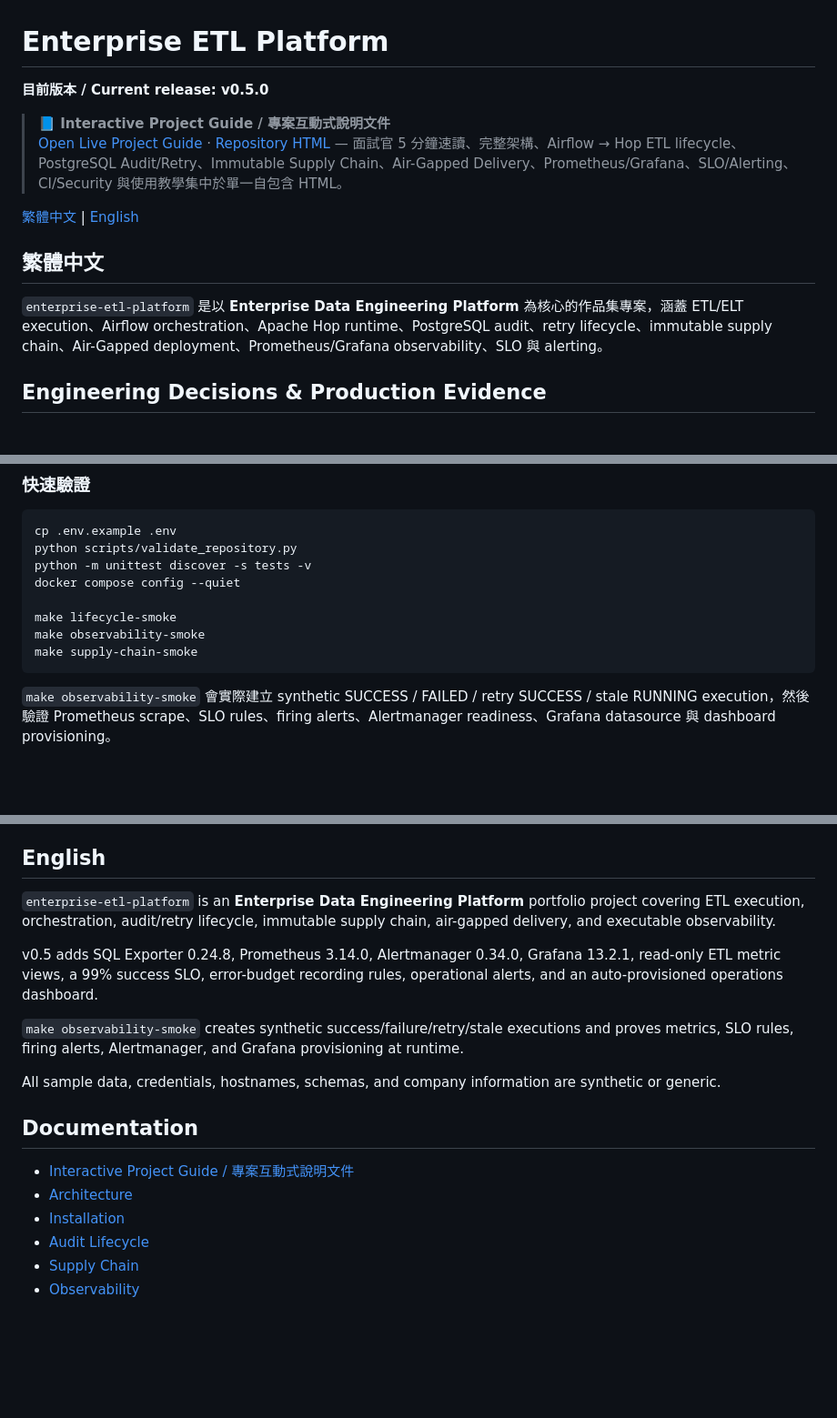
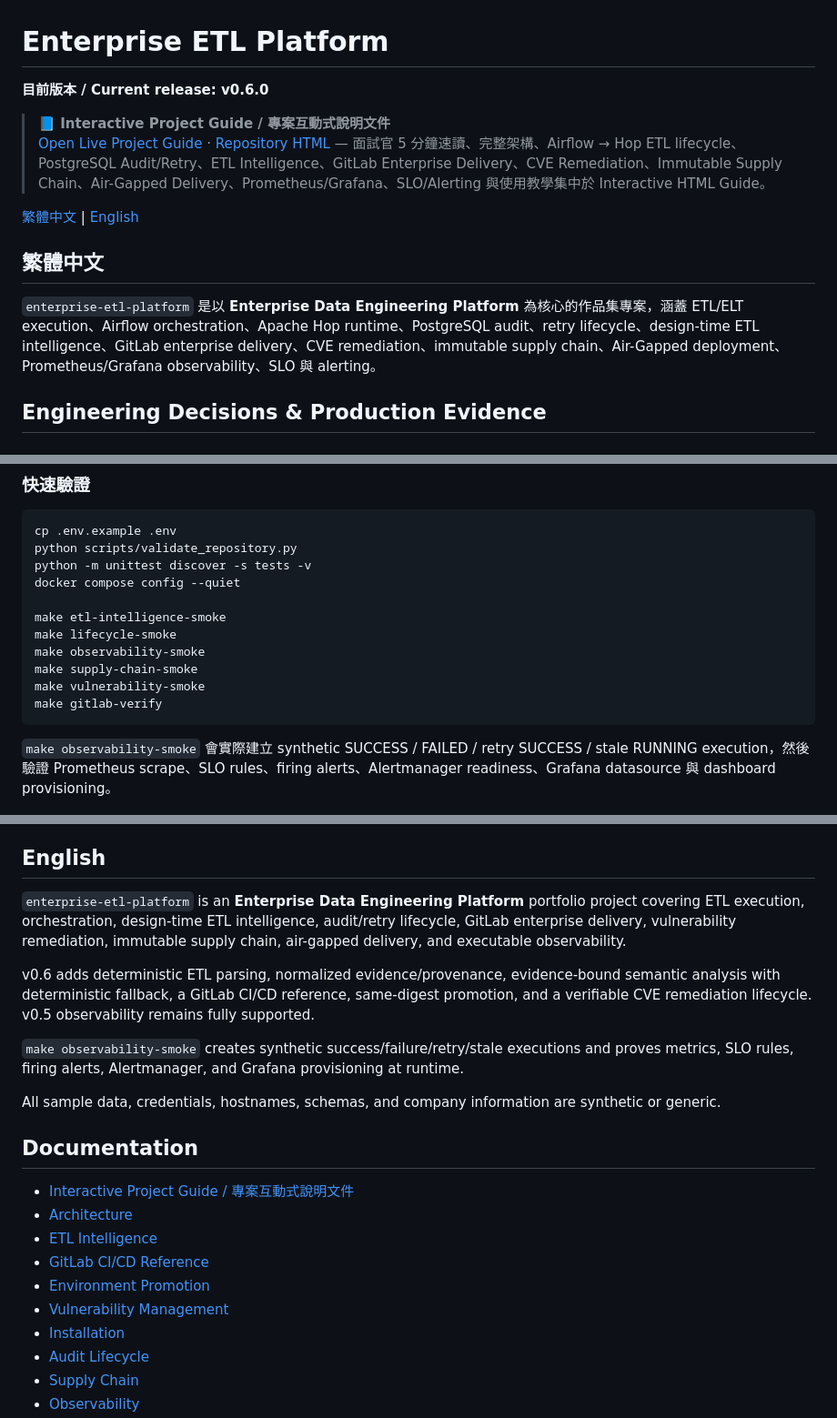
Before and after one commit to kewinall/enterprise-etl-platform, a Markdown page: README.md, 3 parts joined by grey strips. Shown at 91% size. GitHub-like rendering; blank space fills up the shorter version.

````diff
--- a/README.md
+++ b/README.md
@@ -1,15 +1,15 @@
 # Enterprise ETL Platform
 
-**目前版本 / Current release: v0.5.0**
+**目前版本 / Current release: v0.6.0**
 
 > **📘 Interactive Project Guide / 專案互動式說明文件**
-> [Open Live Project Guide](https://kewinall.github.io/enterprise-etl-platform/) · [Repository HTML](docs/enterprise-etl-platform-guide.html) — 面試官 5 分鐘速讀、完整架構、Airflow → Hop ETL lifecycle、PostgreSQL Audit/Retry、Immutable Supply Chain、Air-Gapped Delivery、Prometheus/Grafana、SLO/Alerting、CI/Security 與使用教學集中於單一自包含 HTML。
+> [Open Live Project Guide](https://kewinall.github.io/enterprise-etl-platform/) · [Repository HTML](docs/enterprise-etl-platform-guide.html) — 面試官 5 分鐘速讀、完整架構、Airflow → Hop ETL lifecycle、PostgreSQL Audit/Retry、ETL Intelligence、GitLab Enterprise Delivery、CVE Remediation、Immutable Supply Chain、Air-Gapped Delivery、Prometheus/Grafana、SLO/Alerting 與使用教學集中於 Interactive HTML Guide。
 
 [繁體中文](#繁體中文) | [English](#english)
 
 ## 繁體中文
 
-`enterprise-etl-platform` 是以 **Enterprise Data Engineering Platform** 為核心的作品集專案，涵蓋 ETL/ELT execution、Airflow orchestration、Apache Hop runtime、PostgreSQL audit、retry lifecycle、immutable supply chain、Air-Gapped deployment、Prometheus/Grafana observability、SLO 與 alerting。
+`enterprise-etl-platform` 是以 **Enterprise Data Engineering Platform** 為核心的作品集專案，涵蓋 ETL/ELT execution、Airflow orchestration、Apache Hop runtime、PostgreSQL audit、retry lifecycle、design-time ETL intelligence、GitLab enterprise delivery、CVE remediation、immutable supply chain、Air-Gapped deployment、Prometheus/Grafana observability、SLO 與 alerting。
 
 ## Engineering Decisions & Production Evidence
 
@@ -115,9 +179,12 @@ python scripts/validate_repository.py
 python -m unittest discover -s tests -v
 docker compose config --quiet
 
+make etl-intelligence-smoke
 make lifecycle-smoke
 make observability-smoke
 make supply-chain-smoke
+make vulnerability-smoke
+make gitlab-verify
 ```
 
 `make observability-smoke` 會實際建立 synthetic SUCCESS / FAILED / retry SUCCESS / stale RUNNING execution，然後驗證 Prometheus scrape、SLO rules、firing alerts、Alertmanager readiness、Grafana datasource 與 dashboard provisioning。
@@ -148,9 +215,9 @@ docker compose ps
 
 ## English
 
-`enterprise-etl-platform` is an **Enterprise Data Engineering Platform** portfolio project covering ETL execution, orchestration, audit/retry lifecycle, immutable supply chain, air-gapped delivery, and executable observability.
+`enterprise-etl-platform` is an **Enterprise Data Engineering Platform** portfolio project covering ETL execution, orchestration, design-time ETL intelligence, audit/retry lifecycle, GitLab enterprise delivery, vulnerability remediation, immutable supply chain, air-gapped delivery, and executable observability.
 
-v0.5 adds SQL Exporter 0.24.8, Prometheus 3.14.0, Alertmanager 0.34.0, Grafana 13.2.1, read-only ETL metric views, a 99% success SLO, error-budget recording rules, operational alerts, and an auto-provisioned operations dashboard.
+v0.6 adds deterministic ETL parsing, normalized evidence/provenance, evidence-bound semantic analysis with deterministic fallback, a GitLab CI/CD reference, same-digest promotion, and a verifiable CVE remediation lifecycle. v0.5 observability remains fully supported.
 
 `make observability-smoke` creates synthetic success/failure/retry/stale executions and proves metrics, SLO rules, firing alerts, Alertmanager, and Grafana provisioning at runtime.
 
@@ -160,6 +227,10 @@ All sample data, credentials, hostnames, schemas, and company information are sy
 
 - [Interactive Project Guide / 專案互動式說明文件](docs/enterprise-etl-platform-guide.html)
 - [Architecture](docs/ARCHITECTURE.md)
+- [ETL Intelligence](docs/ETL_INTELLIGENCE.md)
+- [GitLab CI/CD Reference](docs/GITLAB_CICD.md)
+- [Environment Promotion](docs/ENVIRONMENT_PROMOTION.md)
+- [Vulnerability Management](docs/VULNERABILITY_MANAGEMENT.md)
 - [Installation](docs/INSTALLATION.md)
 - [Audit Lifecycle](docs/AUDIT_LIFECYCLE.md)
 - [Supply Chain](docs/SUPPLY_CHAIN.md)
````
Also changed, not shown: other parts of README.md (+64 -0 lines).
